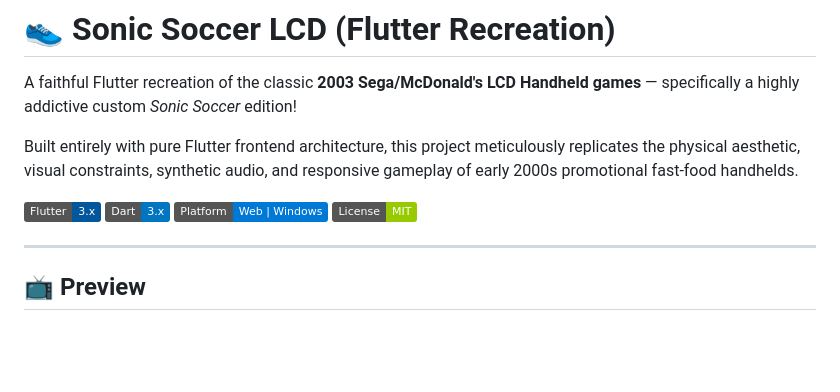
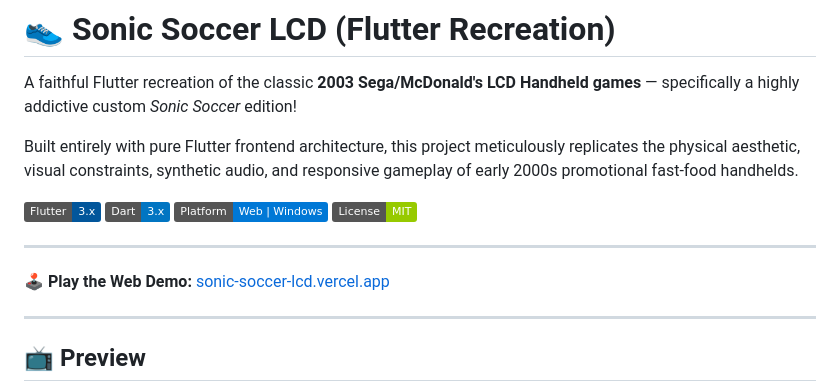
Before and after one commit to enthongy/chef_game_watch, a Markdown page: README.md, the part around the change. GitHub-like rendering; badges without logos; blank space fills up the shorter version.

Commit message:
docs: Add Vercel demo link to README

```diff
--- a/README.md
+++ b/README.md
@@ -8,6 +8,10 @@ Built entirely with pure Flutter frontend architecture, this project meticulousl
 ![Dart](https://img.shields.io/badge/Dart-3.x-0175C2?logo=dart)
 ![Platform](https://img.shields.io/badge/Platform-Web%20%7C%20Windows-0078D6?logo=googlechrome)
 ![License](https://img.shields.io/badge/License-MIT-green)
+
+---
+
+**🕹️ Play the Web Demo:** [sonic-soccer-lcd.vercel.app](https://sonic-soccer-lcd.vercel.app/)
 
 ---
 
```
